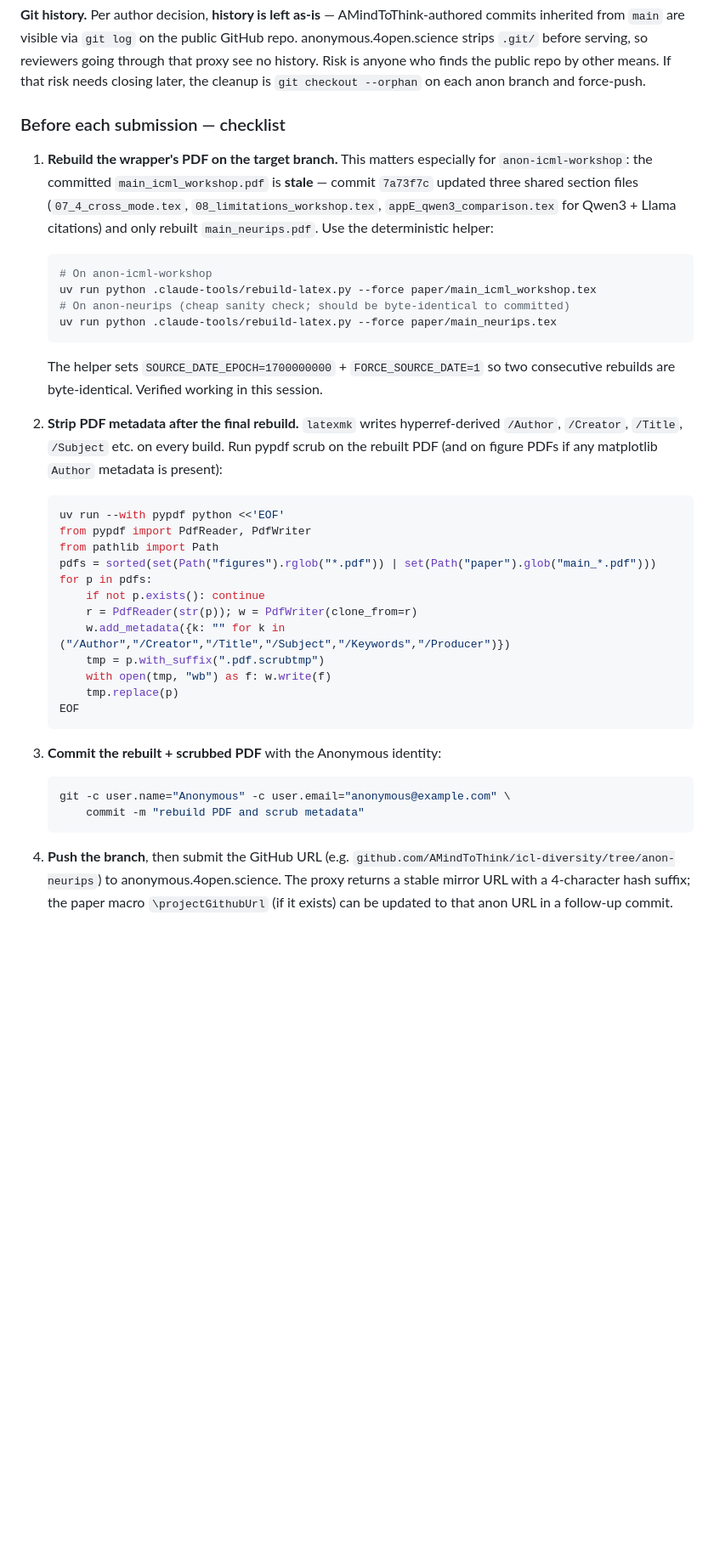
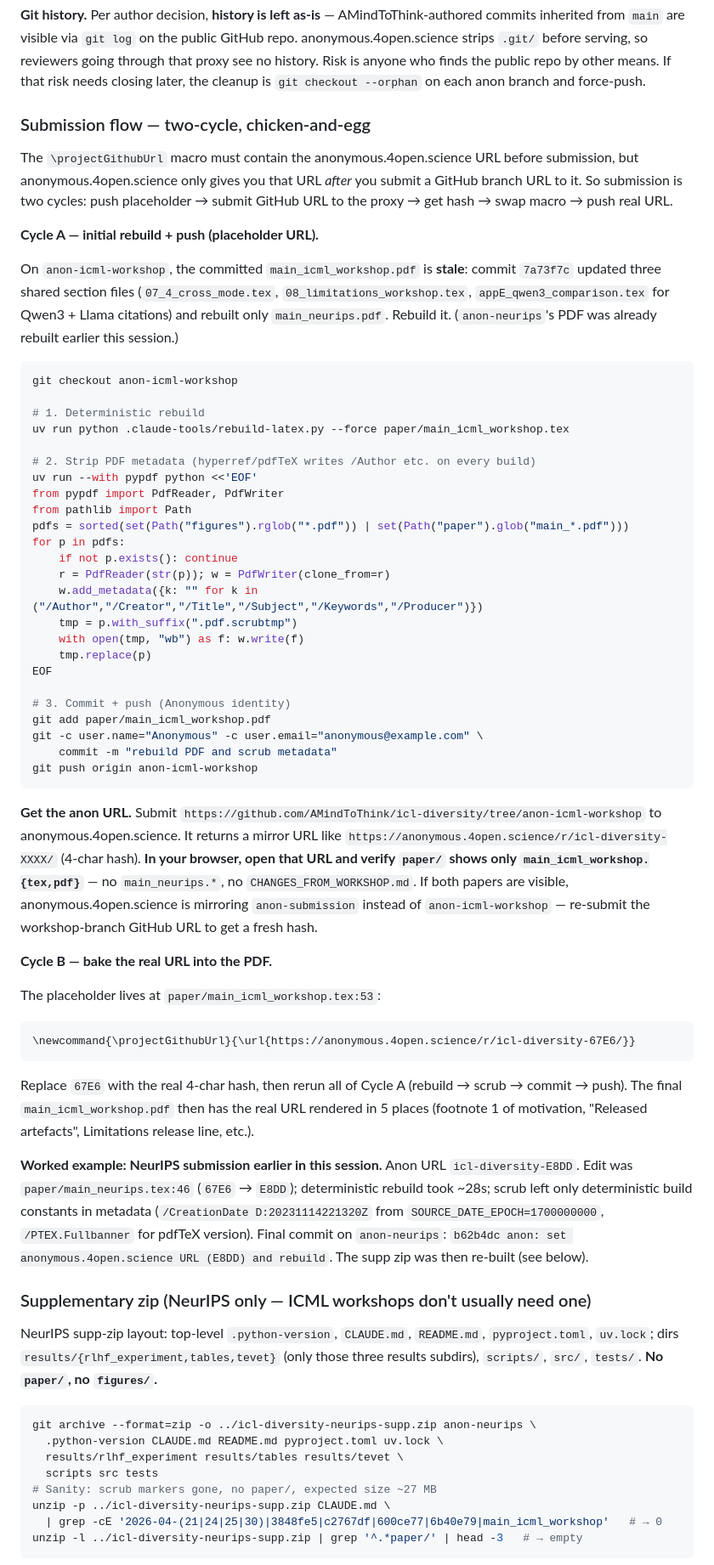
Before and after one commit to AMindToThink/icl-diversity, a Markdown page: paper/CHANGES_FROM_WORKSHOP.md, the part around one of its changes. Shown at 85% size. GitHub-like rendering; blank space fills up the shorter version.

Commit message:
anon: flesh out ICML submission flow (two-cycle, placeholder location, NeurIPS worked example, supp-zip recipe)

````diff
--- a/paper/CHANGES_FROM_WORKSHOP.md
+++ b/paper/CHANGES_FROM_WORKSHOP.md
@@ -209,41 +209,67 @@ Both single-venue branches also delete `paper/CHANGES_FROM_WORKSHOP.md` (this fi
 
 **Git history.** Per author decision, **history is left as-is** — AMindToThink-authored commits inherited from `main` are visible via `git log` on the public GitHub repo. anonymous.4open.science strips `.git/` before serving, so reviewers going through that proxy see no history. Risk is anyone who finds the public repo by other means. If that risk needs closing later, the cleanup is `git checkout --orphan` on each anon branch and force-push.
 
-### Before each submission — checklist
+### Submission flow — two-cycle, chicken-and-egg
 
-1. **Rebuild the wrapper's PDF on the target branch.** This matters especially for `anon-icml-workshop`: the committed `main_icml_workshop.pdf` is **stale** — commit `7a73f7c` updated three shared section files (`07_4_cross_mode.tex`, `08_limitations_workshop.tex`, `appE_qwen3_comparison.tex` for Qwen3 + Llama citations) and only rebuilt `main_neurips.pdf`. Use the deterministic helper:
+The `\projectGithubUrl` macro must contain the anonymous.4open.science URL before submission, but anonymous.4open.science only gives you that URL *after* you submit a GitHub branch URL to it. So submission is two cycles: push placeholder → submit GitHub URL to the proxy → get hash → swap macro → push real URL.
 
-    ```bash
-    # On anon-icml-workshop
-    uv run python .claude-tools/rebuild-latex.py --force paper/main_icml_workshop.tex
-    # On anon-neurips (cheap sanity check; should be byte-identical to committed)
-    uv run python .claude-tools/rebuild-latex.py --force paper/main_neurips.tex
-    ```
+**Cycle A — initial rebuild + push (placeholder URL).**
 
-    The helper sets `SOURCE_DATE_EPOCH=1700000000` + `FORCE_SOURCE_DATE=1` so two consecutive rebuilds are byte-identical. Verified working in this session.
+On `anon-icml-workshop`, the committed `main_icml_workshop.pdf` is **stale**: commit `7a73f7c` updated three shared section files (`07_4_cross_mode.tex`, `08_limitations_workshop.tex`, `appE_qwen3_comparison.tex` for Qwen3 + Llama citations) and rebuilt only `main_neurips.pdf`. Rebuild it. (`anon-neurips`'s PDF was already rebuilt earlier this session.)
 
-2. **Strip PDF metadata after the final rebuild.** `latexmk` writes hyperref-derived `/Author`, `/Creator`, `/Title`, `/Subject` etc. on every build. Run pypdf scrub on the rebuilt PDF (and on figure PDFs if any matplotlib `Author` metadata is present):
+```bash
+git checkout anon-icml-workshop
 
-    ```bash
-    uv run --with pypdf python <<'EOF'
-    from pypdf import PdfReader, PdfWriter
-    from pathlib import Path
-    pdfs = sorted(set(Path("figures").rglob("*.pdf")) | set(Path("paper").glob("main_*.pdf")))
-    for p in pdfs:
-        if not p.exists(): continue
-        r = PdfReader(str(p)); w = PdfWriter(clone_from=r)
-        w.add_metadata({k: "" for k in ("/Author","/Creator","/Title","/Subject","/Keywords","/Producer")})
-        tmp = p.with_suffix(".pdf.scrubtmp")
-        with open(tmp, "wb") as f: w.write(f)
-        tmp.replace(p)
-    EOF
-    ```
+# 1. Deterministic rebuild
+uv run python .claude-tools/rebuild-latex.py --force paper/main_icml_workshop.tex
 
-3. **Commit the rebuilt + scrubbed PDF** with the Anonymous identity:
+# 2. Strip PDF metadata (hyperref/pdfTeX writes /Author etc. on every build)
+uv run --with pypdf python <<'EOF'
+from pypdf import PdfReader, PdfWriter
+from pathlib import Path
+pdfs = sorted(set(Path("figures").rglob("*.pdf")) | set(Path("paper").glob("main_*.pdf")))
+for p in pdfs:
+    if not p.exists(): continue
+    r = PdfReader(str(p)); w = PdfWriter(clone_from=r)
+    w.add_metadata({k: "" for k in ("/Author","/Creator","/Title","/Subject","/Keywords","/Producer")})
+    tmp = p.with_suffix(".pdf.scrubtmp")
+    with open(tmp, "wb") as f: w.write(f)
+    tmp.replace(p)
+EOF
 
-    ```bash
-    git -c user.name="Anonymous" -c user.email="anonymous@example.com" \
-        commit -m "rebuild PDF and scrub metadata"
-    ```
+# 3. Commit + push (Anonymous identity)
+git add paper/main_icml_workshop.pdf
+git -c user.name="Anonymous" -c user.email="anonymous@example.com" \
+    commit -m "rebuild PDF and scrub metadata"
+git push origin anon-icml-workshop
+```
 
-4. **Push the branch**, then submit the GitHub URL (e.g. `github.com/AMindToThink/icl-diversity/tree/anon-neurips`) to anonymous.4open.science. The proxy returns a stable mirror URL with a 4-character hash suffix; the paper macro `\projectGithubUrl` (if it exists) can be updated to that anon URL in a follow-up commit.
+**Get the anon URL.** Submit `https://github.com/AMindToThink/icl-diversity/tree/anon-icml-workshop` to anonymous.4open.science. It returns a mirror URL like `https://anonymous.4open.science/r/icl-diversity-XXXX/` (4-char hash). **In your browser, open that URL and verify `paper/` shows only `main_icml_workshop.{tex,pdf}`** — no `main_neurips.*`, no `CHANGES_FROM_WORKSHOP.md`. If both papers are visible, anonymous.4open.science is mirroring `anon-submission` instead of `anon-icml-workshop` — re-submit the workshop-branch GitHub URL to get a fresh hash.
+
+**Cycle B — bake the real URL into the PDF.**
+
+The placeholder lives at `paper/main_icml_workshop.tex:53`:
+
+```latex
+\newcommand{\projectGithubUrl}{\url{https://anonymous.4open.science/r/icl-diversity-67E6/}}
+```
+
+Replace `67E6` with the real 4-char hash, then rerun all of Cycle A (rebuild → scrub → commit → push). The final `main_icml_workshop.pdf` then has the real URL rendered in 5 places (footnote 1 of motivation, "Released artefacts", Limitations release line, etc.).
+
+**Worked example: NeurIPS submission earlier in this session.** Anon URL `icl-diversity-E8DD`. Edit was `paper/main_neurips.tex:46` (`67E6` → `E8DD`); deterministic rebuild took ~28s; scrub left only deterministic build constants in metadata (`/CreationDate D:20231114221320Z` from `SOURCE_DATE_EPOCH=1700000000`, `/PTEX.Fullbanner` for pdfTeX version). Final commit on `anon-neurips`: `b62b4dc anon: set anonymous.4open.science URL (E8DD) and rebuild`. The supp zip was then re-built (see below).
+
+### Supplementary zip (NeurIPS only — ICML workshops don't usually need one)
+
+NeurIPS supp-zip layout: top-level `.python-version`, `CLAUDE.md`, `README.md`, `pyproject.toml`, `uv.lock`; dirs `results/{rlhf_experiment,tables,tevet}` (only those three results subdirs), `scripts/`, `src/`, `tests/`. **No `paper/`, no `figures/`.**
+
+```bash
+git archive --format=zip -o ../icl-diversity-neurips-supp.zip anon-neurips \
+  .python-version CLAUDE.md README.md pyproject.toml uv.lock \
+  results/rlhf_experiment results/tables results/tevet \
+  scripts src tests
+# Sanity: scrub markers gone, no paper/, expected size ~27 MB
+unzip -p ../icl-diversity-neurips-supp.zip CLAUDE.md \
+  | grep -cE '2026-04-(21|24|25|30)|3848fe5|c2767df|600ce77|6b40e79|main_icml_workshop'   # → 0
+unzip -l ../icl-diversity-neurips-supp.zip | grep '^.*paper/' | head -3   # → empty
+```
+
````
Also changed, not shown: other parts of paper/CHANGES_FROM_WORKSHOP.md (+1 -0 lines).
